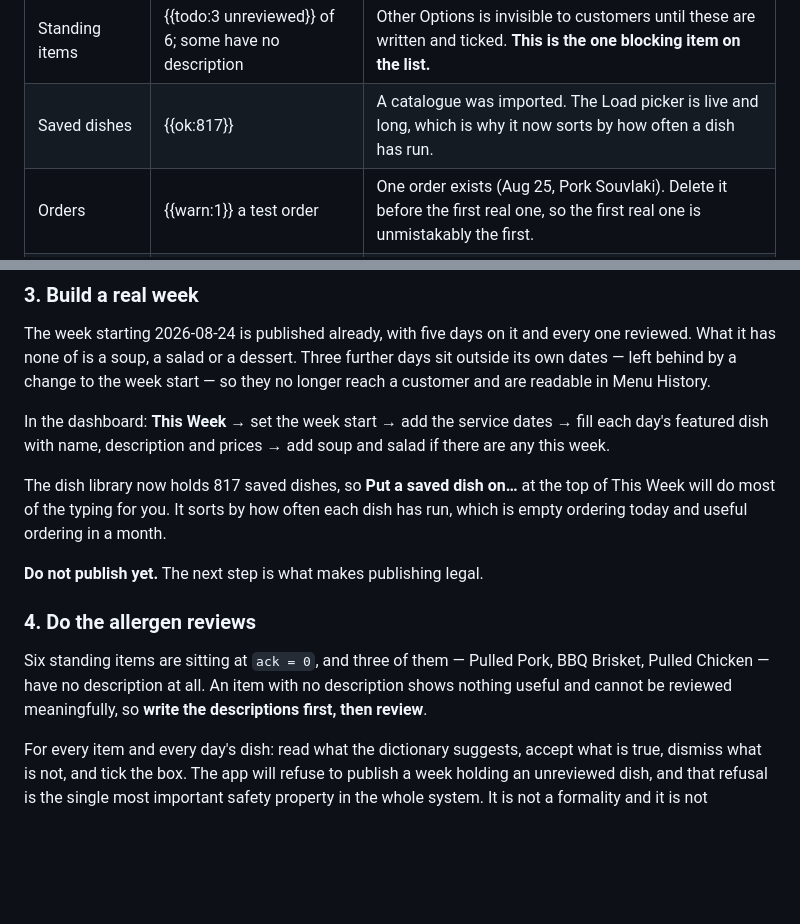
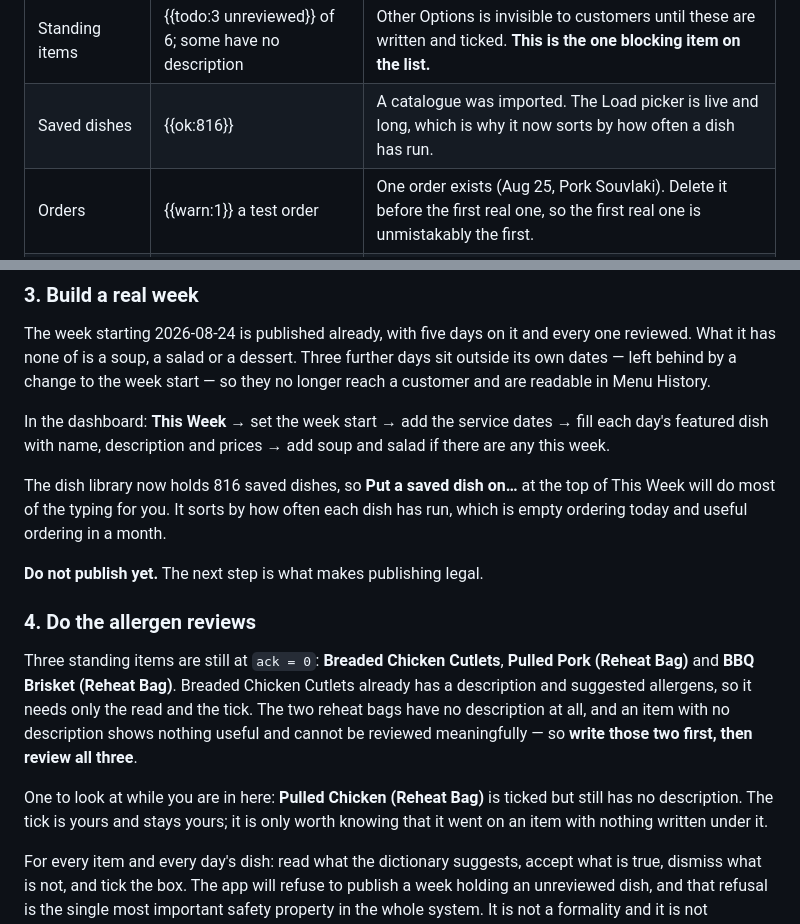
Before and after one commit to A-Theme/dinner-by-derek, a Markdown page: docs/GOING-LIVE.md, 2 parts joined by grey strips. Rendered like a GitHub page; blank space fills up the shorter version.

Commit message:
Name the three reviews that are actually left
Step 4 still described the state before any of the reviews were done: six
items at ack = 0, and the wrong three named as lacking a description. Three
are ticked now, and the three that are not are Breaded Chicken Cutlets, Pulled
Pork and BBQ Brisket. Naming them matters more than the count, because two of
them need a description written before the tick means anything and the third
does not.

Pulled Chicken is worth a line of its own: it is ticked and still has no
description. That is the owner's call and stays his, but it is the kind of
thing a checklist should say out loud rather than leave for him to notice.

The saved-dish count moves to 816, present tense only. HANDOFF and HISTORY
both say 817 about the day the dictionary was built off that library, which
was true then and is a statement about the past.

Co-Authored-By: Claude Opus 5 <noreply@anthropic.com>

```diff
--- a/docs/GOING-LIVE.md
+++ b/docs/GOING-LIVE.md
@@ -31,7 +31,7 @@ Check it again before starting — this is a snapshot, not a guarantee.
 | Weeks | {{warn:published}} one week, live, starting 2026-08-24 | Five service days on the menu (Aug 24–28), all reviewed. Three further days sit outside the week dates and no longer reach a customer — they are in Menu History. Published by hand, not by the scheduler. |
 | Soup / salad | {{todo:none}} | |
 | Standing items | {{todo:3 unreviewed}} of 6; some have no description | Other Options is invisible to customers until these are written and ticked. **This is the one blocking item on the list.** |
-| Saved dishes | {{ok:817}} | A catalogue was imported. The Load picker is live and long, which is why it now sorts by how often a dish has run. |
+| Saved dishes | {{ok:816}} | A catalogue was imported. The Load picker is live and long, which is why it now sorts by how often a dish has run. |
 | Orders | {{warn:1}} a test order | One order exists (Aug 25, Pork Souvlaki). Delete it before the first real one, so the first real one is unmistakably the first. |
 | Locations | {{ok:1}} Waterloo, home kitchen | |
 | Email | {{todo:off}} | Orders are recorded and shown in the dashboard; nothing is sent. Also the reason a customer sees the e-transfer reference only once, on screen — see [payments](#knowing-which-transfer-paid-for-what). |
@@ -93,7 +93,7 @@ In the dashboard: **This Week** → set the week start → add the service dates
 fill each day's featured dish with name, description and prices → add soup and
 salad if there are any this week.
 
-The dish library now holds 817 saved dishes, so **Put a saved dish on…** at the
+The dish library now holds 816 saved dishes, so **Put a saved dish on…** at the
 top of This Week will do most of the typing for you. It sorts by how often each
 dish has run, which is empty ordering today and useful ordering in a month.
 
@@ -101,10 +101,16 @@ dish has run, which is empty ordering today and useful ordering in a month.
 
 ### 4. Do the allergen reviews
 
-Six standing items are sitting at `ack = 0`, and three of them
-— Pulled Pork, BBQ Brisket, Pulled Chicken — have no description at all. An
-item with no description shows nothing useful and cannot be reviewed
-meaningfully, so **write the descriptions first, then review**.
+Three standing items are still at `ack = 0`: **Breaded Chicken Cutlets**,
+**Pulled Pork (Reheat Bag)** and **BBQ Brisket (Reheat Bag)**. Breaded Chicken
+Cutlets already has a description and suggested allergens, so it needs only the
+read and the tick. The two reheat bags have no description at all, and an item
+with no description shows nothing useful and cannot be reviewed meaningfully —
+so **write those two first, then review all three**.
+
+One to look at while you are in here: **Pulled Chicken (Reheat Bag)** is ticked
+but still has no description. The tick is yours and stays yours; it is only
+worth knowing that it went on an item with nothing written under it.
 
 For every item and every day's dish: read what the dictionary suggests, accept
 what is true, dismiss what is not, and tick the box. The app will refuse to
```
